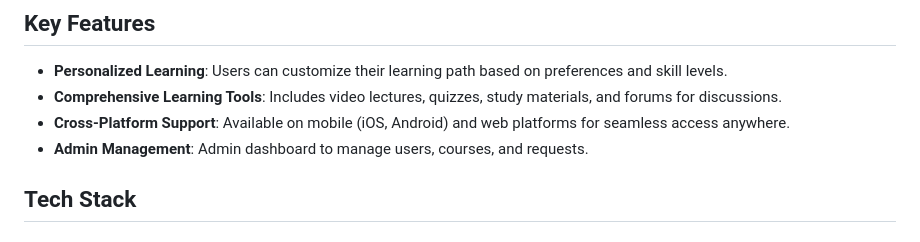
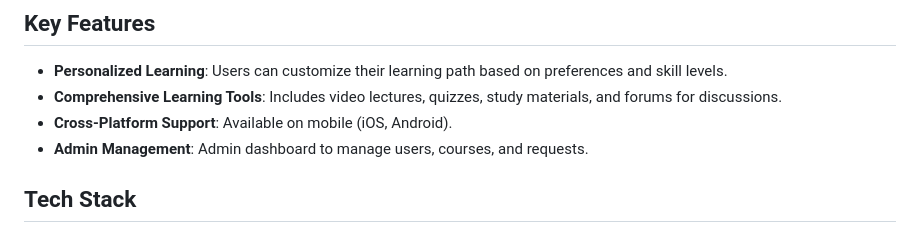
Before and after one commit to HoangPhu0705/Mindify, a Markdown page: README.md, the part around the change. GitHub-like rendering.

```diff
--- a/README.md
+++ b/README.md
@@ -29,7 +29,7 @@ Mindify is a cross-platform online learning and teaching application designed to
 
 - **Personalized Learning**: Users can customize their learning path based on preferences and skill levels.
 - **Comprehensive Learning Tools**: Includes video lectures, quizzes, study materials, and forums for discussions.
-- **Cross-Platform Support**: Available on mobile (iOS, Android) and web platforms for seamless access anywhere.
+- **Cross-Platform Support**: Available on mobile (iOS, Android).
 - **Admin Management**: Admin dashboard to manage users, courses, and requests.
 
 ## Tech Stack
```
